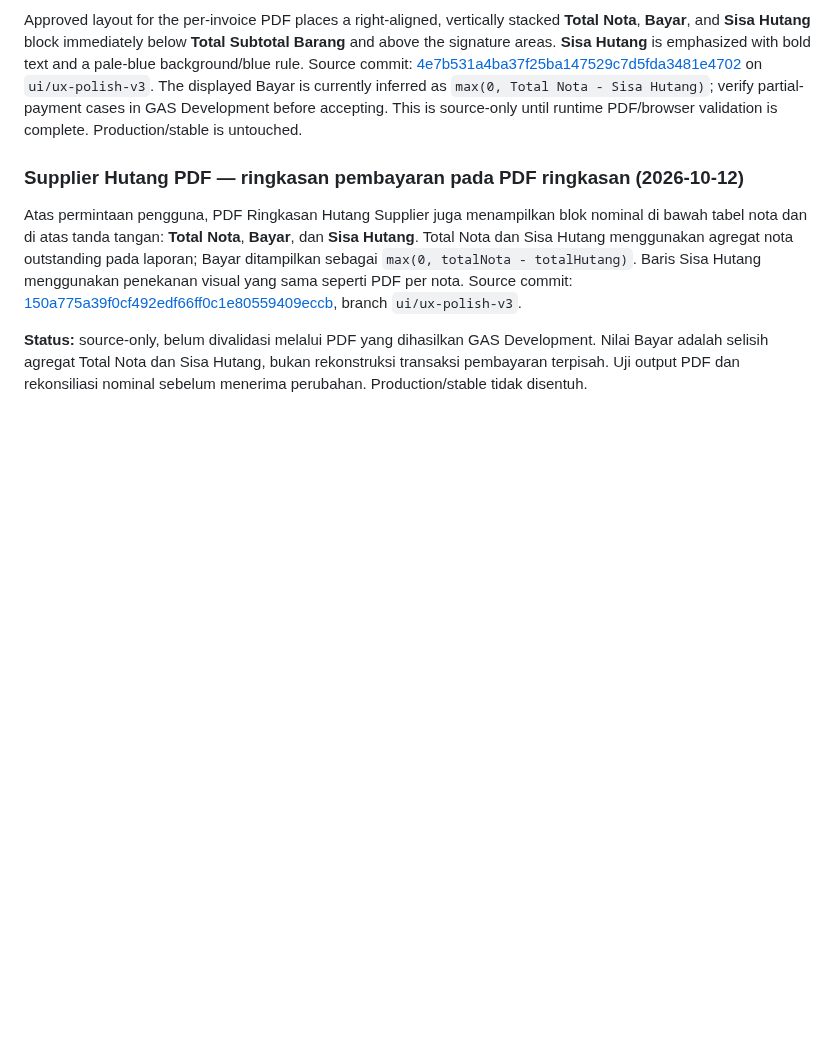
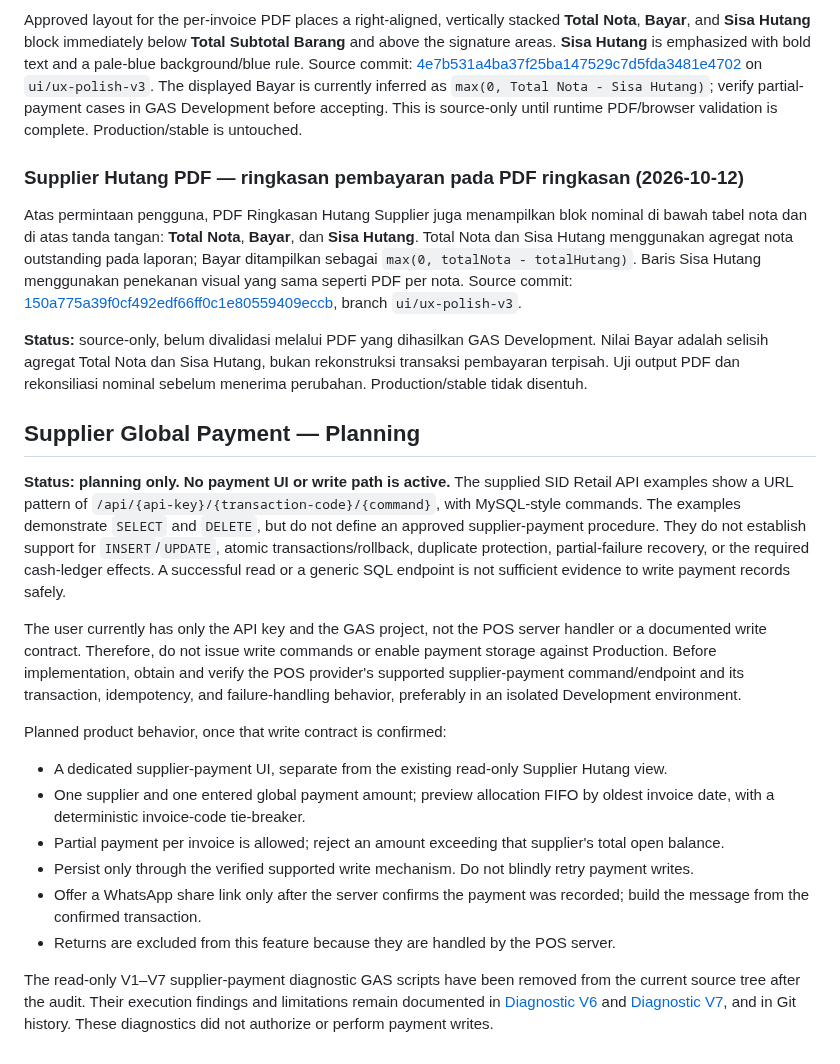
Before and after one commit to klungdingbrag/siddev, a Markdown page: README.md, the part around the change. GitHub-like rendering; blank space fills up the shorter version.

Commit message:
docs: record supplier payment planning constraints

```diff
--- a/README.md
+++ b/README.md
@@ -2572,3 +2572,21 @@ Approved layout for the per-invoice PDF places a right-aligned, vertically stack
 Atas permintaan pengguna, PDF Ringkasan Hutang Supplier juga menampilkan blok nominal di bawah tabel nota dan di atas tanda tangan: **Total Nota**, **Bayar**, dan **Sisa Hutang**. Total Nota dan Sisa Hutang menggunakan agregat nota outstanding pada laporan; Bayar ditampilkan sebagai `max(0, totalNota - totalHutang)`. Baris Sisa Hutang menggunakan penekanan visual yang sama seperti PDF per nota. Source commit: [150a775a39f0cf492edf66ff0c1e80559409eccb](https://github.com/klungdingbrag/siddev/commit/150a775a39f0cf492edf66ff0c1e80559409eccb), branch `ui/ux-polish-v3`.
 
 **Status:** source-only, belum divalidasi melalui PDF yang dihasilkan GAS Development. Nilai Bayar adalah selisih agregat Total Nota dan Sisa Hutang, bukan rekonstruksi transaksi pembayaran terpisah. Uji output PDF dan rekonsiliasi nominal sebelum menerima perubahan. Production/stable tidak disentuh.
+
+
+## Supplier Global Payment — Planning
+
+**Status: planning only. No payment UI or write path is active.** The supplied SID Retail API examples show a URL pattern of `/api/{api-key}/{transaction-code}/{command}`, with MySQL-style commands. The examples demonstrate `SELECT` and `DELETE`, but do not define an approved supplier-payment procedure. They do not establish support for `INSERT`/`UPDATE`, atomic transactions/rollback, duplicate protection, partial-failure recovery, or the required cash-ledger effects. A successful read or a generic SQL endpoint is not sufficient evidence to write payment records safely.
+
+The user currently has only the API key and the GAS project, not the POS server handler or a documented write contract. Therefore, do not issue write commands or enable payment storage against Production. Before implementation, obtain and verify the POS provider's supported supplier-payment command/endpoint and its transaction, idempotency, and failure-handling behavior, preferably in an isolated Development environment.
+
+Planned product behavior, once that write contract is confirmed:
+
+- A dedicated supplier-payment UI, separate from the existing read-only Supplier Hutang view.
+- One supplier and one entered global payment amount; preview allocation FIFO by oldest invoice date, with a deterministic invoice-code tie-breaker.
+- Partial payment per invoice is allowed; reject an amount exceeding that supplier's total open balance.
+- Persist only through the verified supported write mechanism. Do not blindly retry payment writes.
+- Offer a WhatsApp share link only after the server confirms the payment was recorded; build the message from the confirmed transaction.
+- Returns are excluded from this feature because they are handled by the POS server.
+
+The read-only V1–V7 supplier-payment diagnostic GAS scripts have been removed from the current source tree after the audit. Their execution findings and limitations remain documented in [Diagnostic V6](docs/SUPPLIER_PAYMENT_GLOBAL_V1_DIAGNOSTIC_V6.md) and [Diagnostic V7](docs/SUPPLIER_PAYMENT_GLOBAL_V1_DIAGNOSTIC_V7.md), and in Git history. These diagnostics did not authorize or perform payment writes.
```
